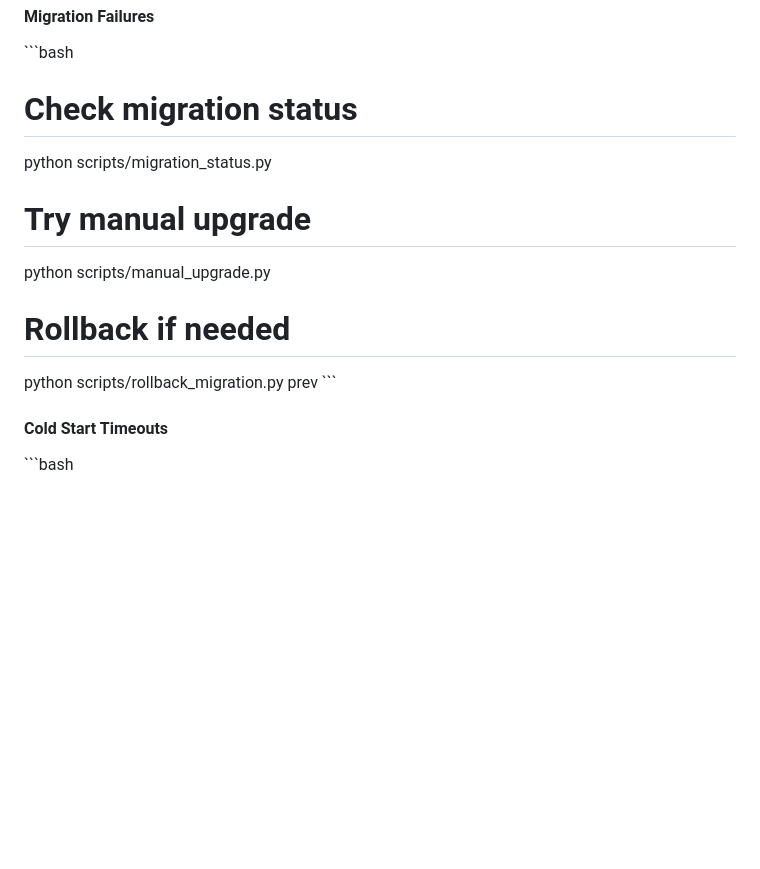
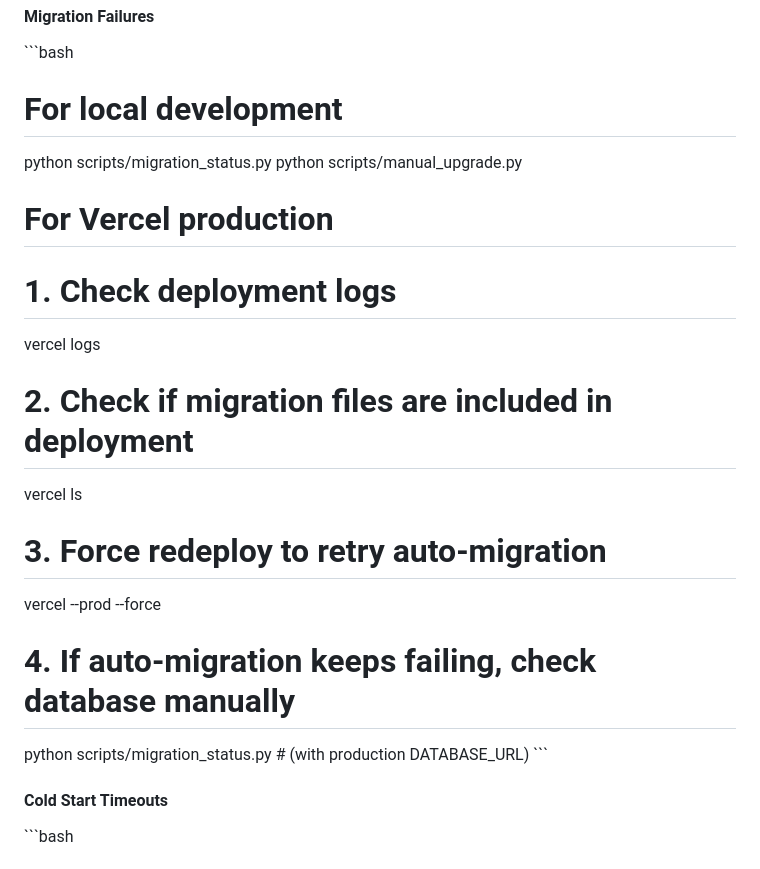
Before and after one commit to RobinsonLaw/login_server_demo, a Markdown page: README.md, the part around one of its changes. GitHub-like rendering; blank space fills up the shorter version.

```diff
--- a/README.md
+++ b/README.md
@@ -250,14 +305,22 @@ python scripts/migration_status.py
 
 #### **Migration Failures**
 \`\`\`bash
-# Check migration status
+# For local development
 python scripts/migration_status.py
-
-# Try manual upgrade
 python scripts/manual_upgrade.py
 
-# Rollback if needed
-python scripts/rollback_migration.py prev
+# For Vercel production
+# 1. Check deployment logs
+vercel logs
+
+# 2. Check if migration files are included in deployment
+vercel ls
+
+# 3. Force redeploy to retry auto-migration
+vercel --prod --force
+
+# 4. If auto-migration keeps failing, check database manually
+python scripts/migration_status.py  # (with production DATABASE_URL)
 \`\`\`
 
 #### **Cold Start Timeouts**
```
Also changed, not shown: other parts of README.md (+67 -12 lines).
